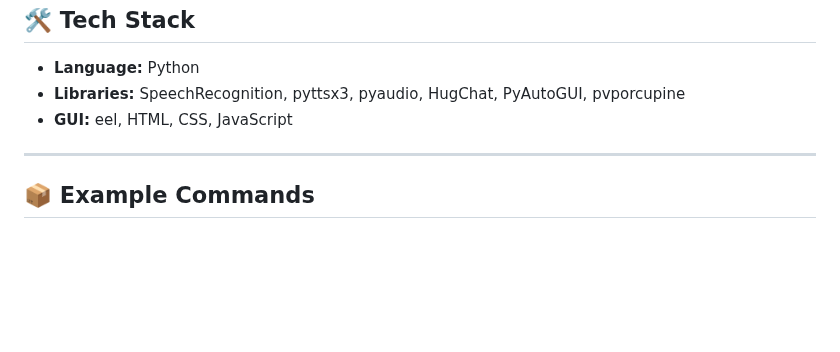
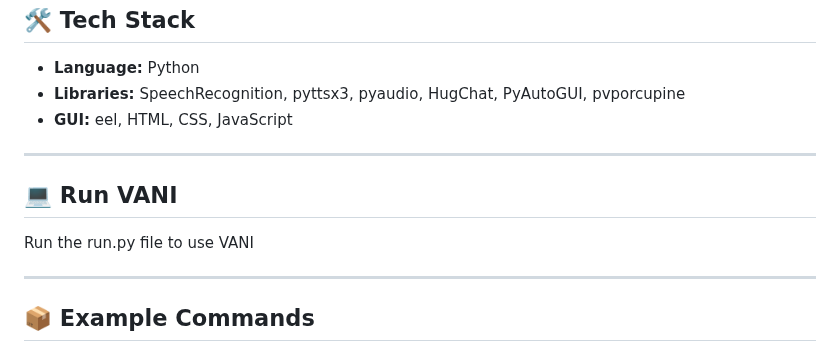
Before and after one commit to Nilaja03/V.A.N.I-Voice-Assistant-for-Next-Generation-Desktop-Assistant, a Markdown page: README.md, the part around the change. Rendered like a GitHub page; blank space fills up the shorter version.

```diff
--- a/README.md
+++ b/README.md
@@ -37,6 +37,11 @@ V.A.N.I (Voice-Activated Next-Generation Interface) is an AI-powered adaptive vo
 
 ---
 
+## 💻 Run VANI
+Run the run.py file to use VANI
+
+---
+
 ## 📦 Example Commands
 1. “Alexa, open Chrome”
 2. “Alexa, tell me a joke”
```
